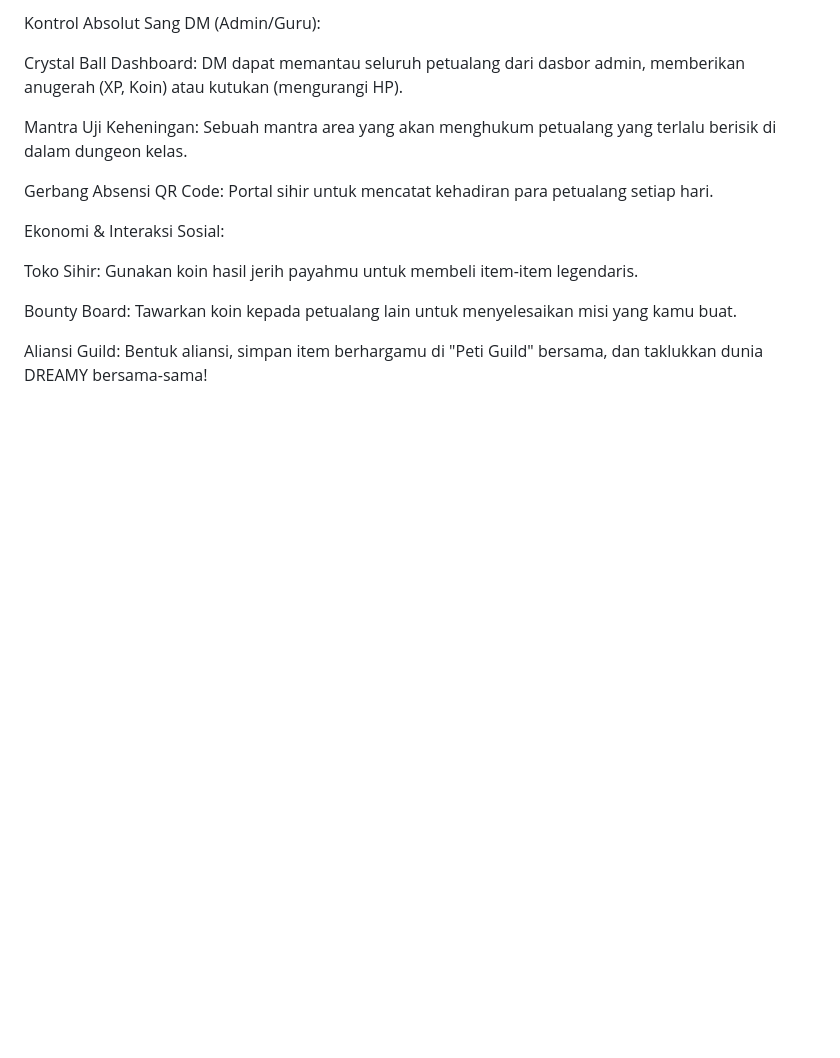
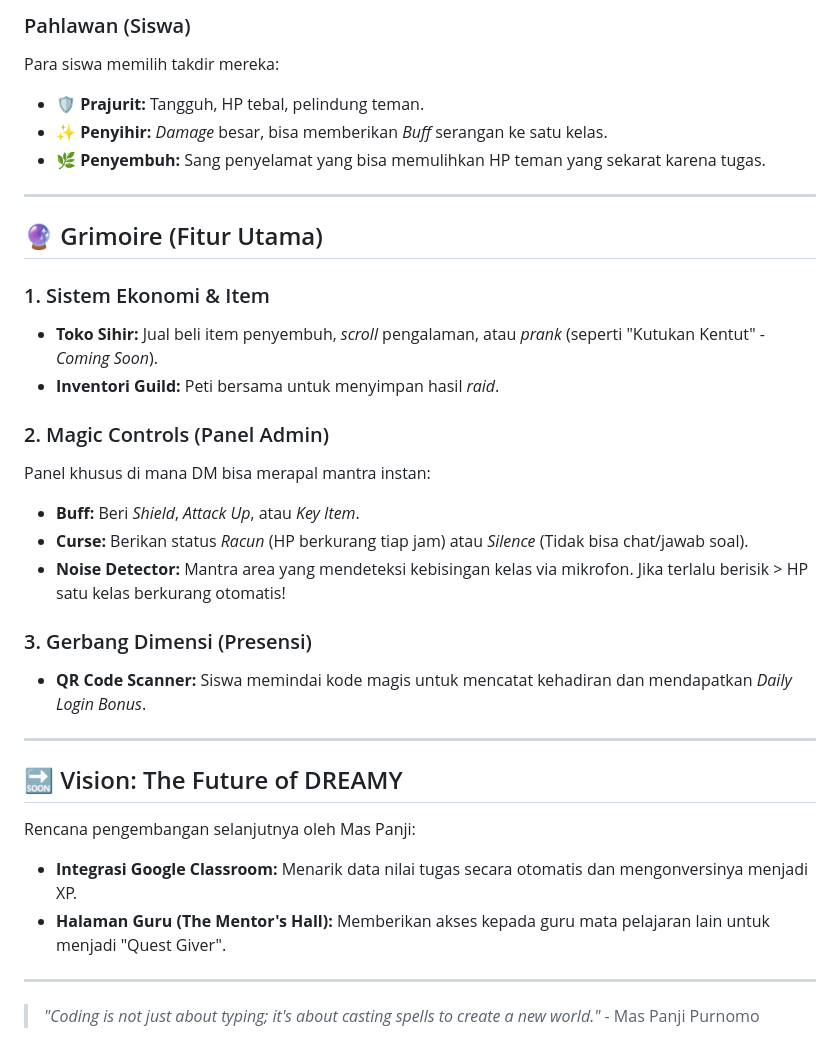
Before and after one commit to panjinewbie/smkmyckb1, a Markdown page: README.md, the part around one of its changes. Drawn GitHub-style; blank space fills up the shorter version.

```diff
--- a/README.md
+++ b/README.md
@@ -33,16 +53,34 @@ AI Quiz Coliseum: Bertarung satu lawan satu dengan AI dalam kuis berhadiah fanta
 
-Kontrol Absolut Sang DM (Admin/Guru):
+### Pahlawan (Siswa)
+Para siswa memilih takdir mereka:
+* 🛡️ **Prajurit:** Tangguh, HP tebal, pelindung teman.
+* ✨ **Penyihir:** *Damage* besar, bisa memberikan *Buff* serangan ke satu kelas.
+* 🌿 **Penyembuh:** Sang penyelamat yang bisa memulihkan HP teman yang sekarat karena tugas.
 
-Crystal Ball Dashboard: DM dapat memantau seluruh petualang dari dasbor admin, memberikan anugerah (XP, Koin) atau kutukan (mengurangi HP).
+---
 
-Mantra Uji Keheningan: Sebuah mantra area yang akan menghukum petualang yang terlalu berisik di dalam dungeon kelas.
+## 🔮 Grimoire (Fitur Utama)
 
-Gerbang Absensi QR Code: Portal sihir untuk mencatat kehadiran para petualang setiap hari.
+### 1. Sistem Ekonomi & Item
+* **Toko Sihir:** Jual beli item penyembuh, *scroll* pengalaman, atau *prank* (seperti "Kutukan Kentut" - *Coming Soon*).
+* **Inventori Guild:** Peti bersama untuk menyimpan hasil *raid*.
 
-Ekonomi & Interaksi Sosial:
+### 2. Magic Controls (Panel Admin)
+Panel khusus di mana DM bisa merapal mantra instan:
+* **Buff:** Beri *Shield*, *Attack Up*, atau *Key Item*.
+* **Curse:** Berikan status *Racun* (HP berkurang tiap jam) atau *Silence* (Tidak bisa chat/jawab soal).
+* **Noise Detector:** Mantra area yang mendeteksi kebisingan kelas via mikrofon. Jika terlalu berisik > HP satu kelas berkurang otomatis!
 
-Toko Sihir: Gunakan koin hasil jerih payahmu untuk membeli item-item legendaris.
+### 3. Gerbang Dimensi (Presensi)
+* **QR Code Scanner:** Siswa memindai kode magis untuk mencatat kehadiran dan mendapatkan *Daily Login Bonus*.
 
-Bounty Board: Tawarkan koin kepada petualang lain untuk menyelesaikan misi yang kamu buat.
+---
 
-Aliansi Guild: Bentuk aliansi, simpan item berhargamu di "Peti Guild" bersama, dan taklukkan dunia DREAMY bersama-sama!
+## 🔜 Vision: The Future of DREAMY
+Rencana pengembangan selanjutnya oleh Mas Panji:
+* **Integrasi Google Classroom:** Menarik data nilai tugas secara otomatis dan mengonversinya menjadi XP.
+* **Halaman Guru (The Mentor's Hall):** Memberikan akses kepada guru mata pelajaran lain untuk menjadi "Quest Giver".
+
+---
+
+> *"Coding is not just about typing; it's about casting spells to create a new world."* - Mas Panji Purnomo
```
Also changed, not shown: other parts of README.md (+39 -19 lines).
